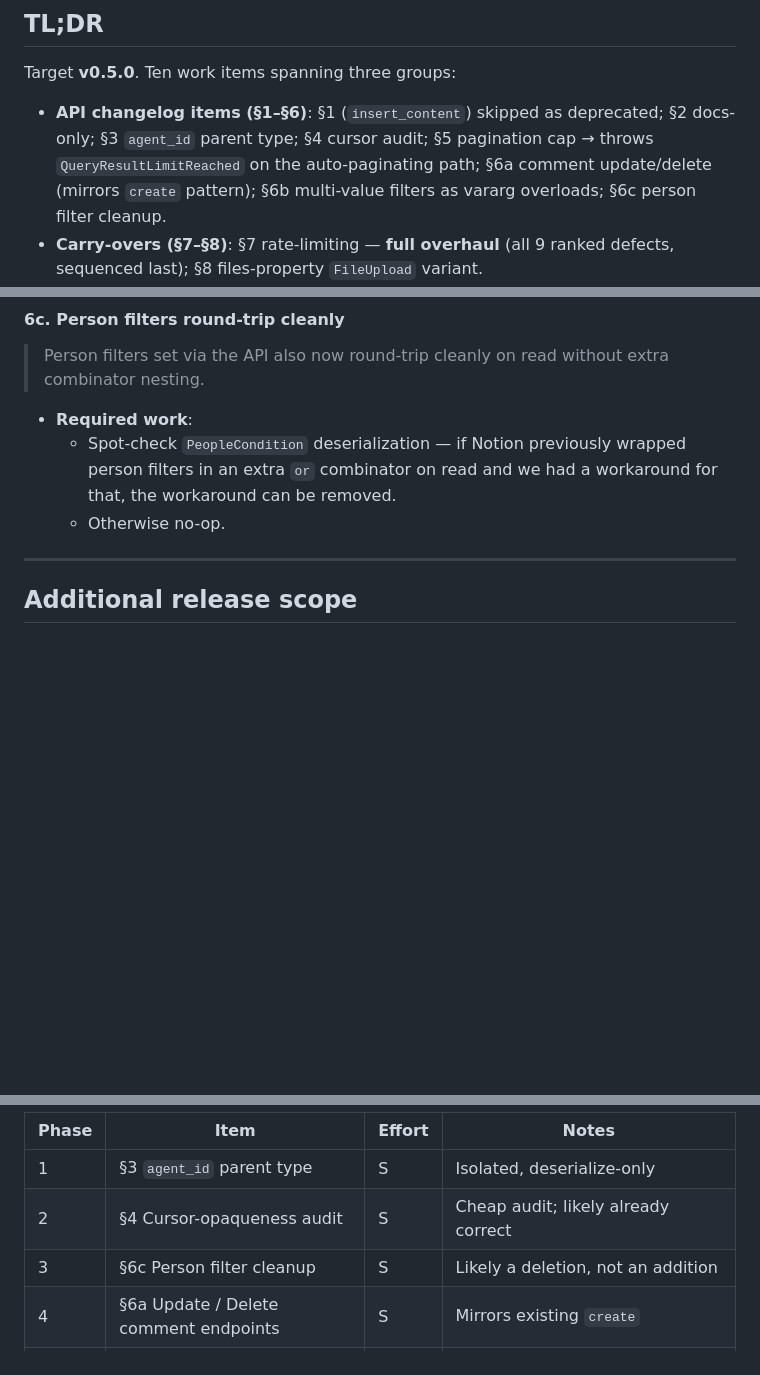
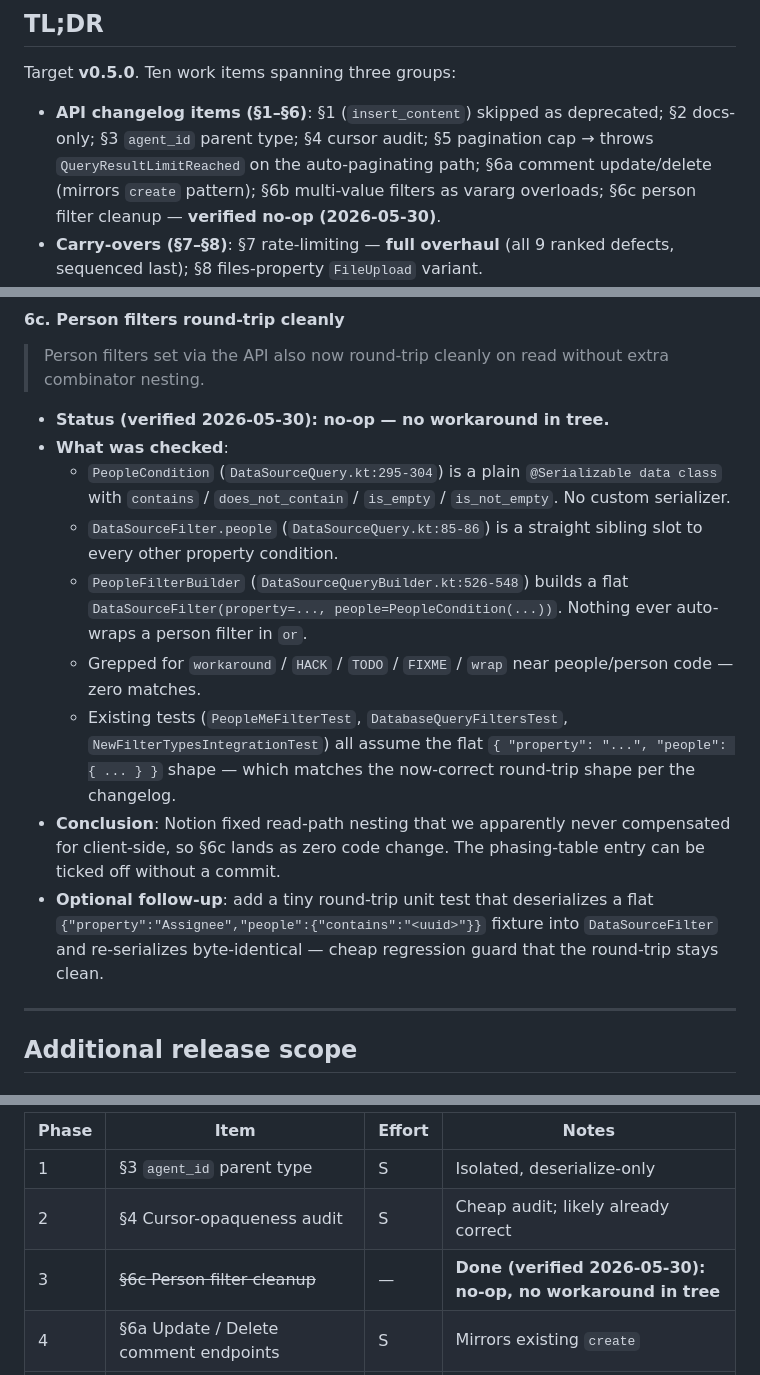
Before and after one commit to jsaabel/kotlin-notion-client, a Markdown page: journal/2026_05_30_03_Next_Release_Planning.md, 3 parts joined by grey strips. Rendered like a GitHub page; blank space fills up the shorter version.

Commit message:
docs: mark §6c person-filter check as verified no-op
Spot-checked PeopleCondition / DataSourceFilter.people / PeopleFilterBuilder
against the 2026-04-17 changelog item — no `or`-combinator workaround
exists in the tree, so §6c lands as zero code change.

Co-Authored-By: Claude Opus 4.7 (1M context) <noreply@anthropic.com>

```diff
--- a/journal/2026_05_30_03_Next_Release_Planning.md
+++ b/journal/2026_05_30_03_Next_Release_Planning.md
@@ -14,7 +14,7 @@ Target **v0.5.0**. Ten work items spanning three groups:
   §5 pagination cap → throws `QueryResultLimitReached` on the
   auto-paginating path; §6a comment update/delete (mirrors `create`
   pattern); §6b multi-value filters as vararg overloads; §6c person
-  filter cleanup.
+  filter cleanup — **verified no-op (2026-05-30)**.
 - **Carry-overs (§7–§8)**: §7 rate-limiting — **full overhaul** (all 9
   ranked defects, sequenced last); §8 files-property `FileUpload` variant.
 - **Consumer conveniences (§9–§10)**: §9 rich-text → HTML — **minimal
@@ -245,11 +245,29 @@ sequence.
 > Person filters set via the API also now round-trip cleanly on read without
 > extra combinator nesting.
 
-- **Required work**:
-  - Spot-check `PeopleCondition` deserialization — if Notion previously
-    wrapped person filters in an extra `or` combinator on read and we had
-    a workaround for that, the workaround can be removed.
-  - Otherwise no-op.
+- **Status (verified 2026-05-30): no-op — no workaround in tree.**
+- **What was checked**:
+  - `PeopleCondition` (`DataSourceQuery.kt:295-304`) is a plain
+    `@Serializable data class` with `contains` / `does_not_contain` /
+    `is_empty` / `is_not_empty`. No custom serializer.
+  - `DataSourceFilter.people` (`DataSourceQuery.kt:85-86`) is a straight
+    sibling slot to every other property condition.
+  - `PeopleFilterBuilder` (`DataSourceQueryBuilder.kt:526-548`) builds a
+    flat `DataSourceFilter(property=..., people=PeopleCondition(...))`.
+    Nothing ever auto-wraps a person filter in `or`.
+  - Grepped for `workaround` / `HACK` / `TODO` / `FIXME` / `wrap` near
+    people/person code — zero matches.
+  - Existing tests (`PeopleMeFilterTest`, `DatabaseQueryFiltersTest`,
+    `NewFilterTypesIntegrationTest`) all assume the flat
+    `{ "property": "...", "people": { ... } }` shape — which matches the
+    now-correct round-trip shape per the changelog.
+- **Conclusion**: Notion fixed read-path nesting that we apparently never
+  compensated for client-side, so §6c lands as zero code change. The
+  phasing-table entry can be ticked off without a commit.
+- **Optional follow-up**: add a tiny round-trip unit test that deserializes
+  a flat `{"property":"Assignee","people":{"contains":"<uuid>"}}` fixture
+  into `DataSourceFilter` and re-serializes byte-identical — cheap
+  regression guard that the round-trip stays clean.
 
 ---
 
@@ -361,7 +379,7 @@ removed (skipped). §7 commitment is now full overhaul.
 | --- | --- | --- | --- |
 | 1 | §3 `agent_id` parent type | S | Isolated, deserialize-only |
 | 2 | §4 Cursor-opaqueness audit | S | Cheap audit; likely already correct |
-| 3 | §6c Person filter cleanup | S | Likely a deletion, not an addition |
+| 3 | ~~§6c Person filter cleanup~~ | — | **Done (verified 2026-05-30): no-op, no workaround in tree** |
 | 4 | §6a Update / Delete comment endpoints | S | Mirrors existing `create` |
 | 5 | §8 Files-property `FileUpload` variant | S | Closes a known gap; scope already documented |
 | 6 | §10 Number → integer plain-text rendering | S | Tiny helper, three call sites |
```
